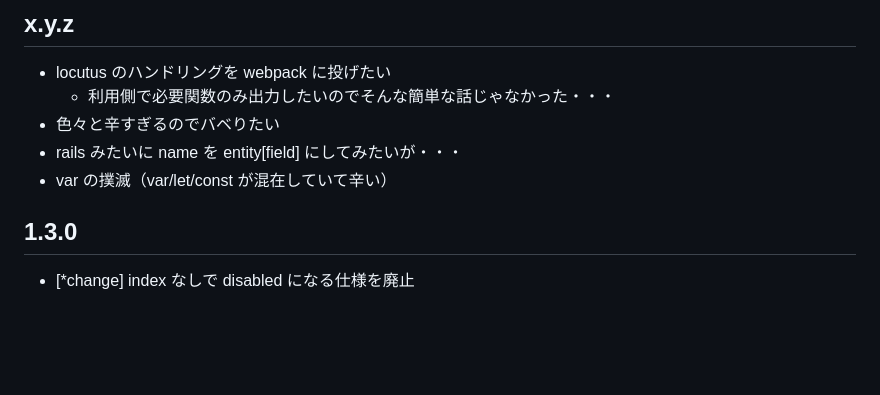
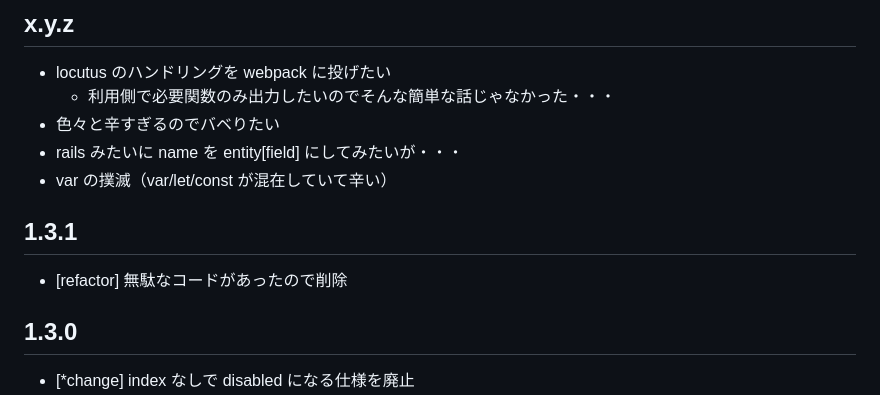
Before and after one commit to arima-ryunosuke/php-validator, a Markdown page: RELEASE.md, the part around the change. Rendered like a GitHub page; blank space fills up the shorter version.

```diff
--- a/RELEASE.md
+++ b/RELEASE.md
@@ -23,6 +23,10 @@
 - 色々と辛すぎるのでバベりたい
 - rails みたいに name を entity[field] にしてみたいが・・・
 - var の撲滅（var/let/const が混在していて辛い）
+
+## 1.3.1
+
+- [refactor] 無駄なコードがあったので削除
 
 ## 1.3.0
 
```
